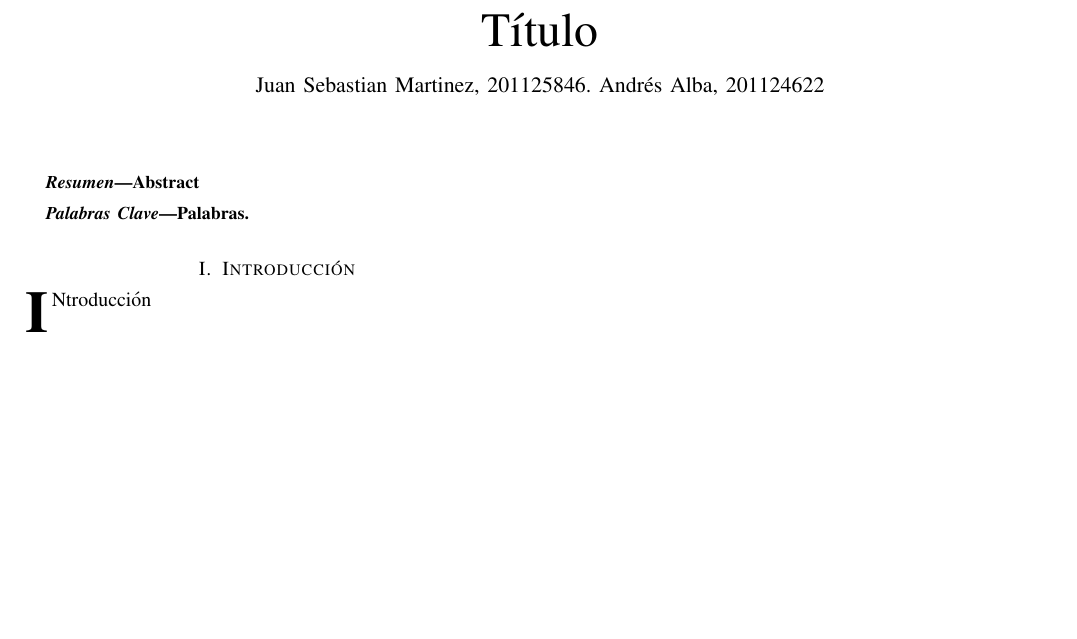
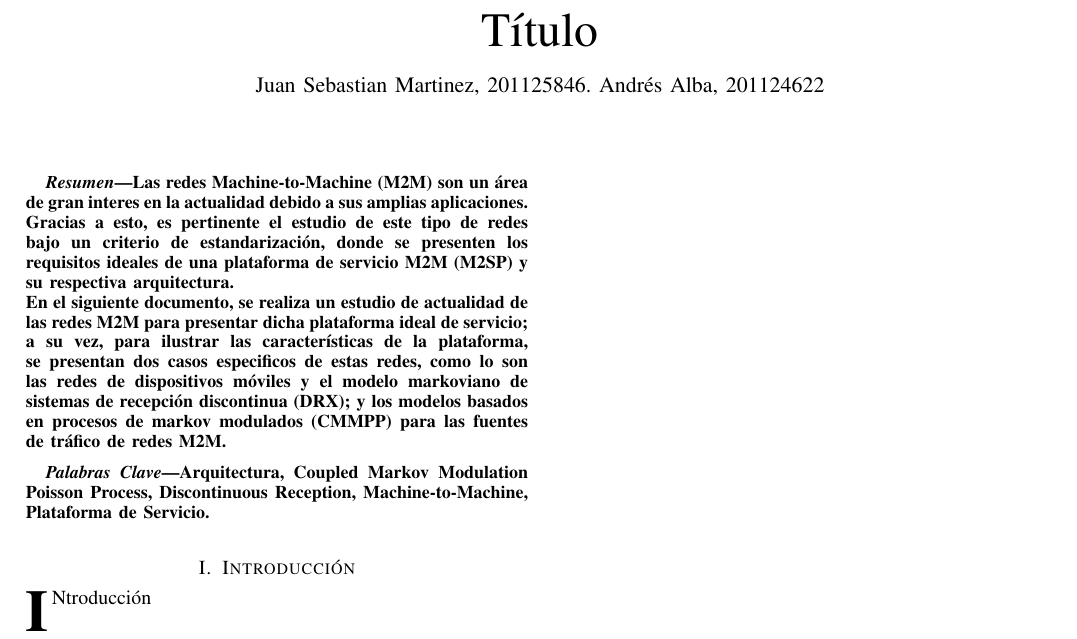
Before and after one commit to jsmarti/Proyecto-Final-Teletrafico, a LaTeX paper (ProyectoFinal.tex): part of the page, cut so that both start at the same text, the shorter picture padded with empty space. Compiled offline with pdfLaTeX.

Commit message:
Abstract y palabras clave completos

```diff
--- a/ProyectoFinal.tex
+++ b/ProyectoFinal.tex
@@ -446,12 +446,13 @@
 % As a general rule, do not put math, special symbols or citations
 % in the abstract or keywords.
 \begin{abstract}
-Abstract
+Las redes Machine-to-Machine (M2M) son un área de gran interes en la actualidad debido a sus amplias aplicaciones. Gracias a esto, es pertinente  el estudio de este tipo de redes bajo un criterio de estandarización, donde se presenten los requisitos ideales de una plataforma de servicio M2M (M2SP) y su respectiva arquitectura.\\
+En el siguiente documento, se realiza un estudio de actualidad de las redes M2M para presentar dicha plataforma ideal de servicio; a su vez, para ilustrar las características de la plataforma, se presentan dos casos especificos de estas redes, como lo son las redes de dispositivos móviles y el modelo markoviano de sistemas de recepción discontinua (DRX); y los modelos basados en procesos de markov modulados (CMMPP) para las fuentes de tráfico de redes M2M.
 \end{abstract}
 
 % Note that keywords are not normally used for peerreview papers.
 \begin{IEEEkeywords}
-Palabras.
+Arquitectura, Coupled Markov Modulation Poisson Process, Discontinuous Reception, Machine-to-Machine, Plataforma de Servicio.
 \end{IEEEkeywords}
 
 
```
Also changed, not shown: ProyectoFinal.pdf, 2 other files.
